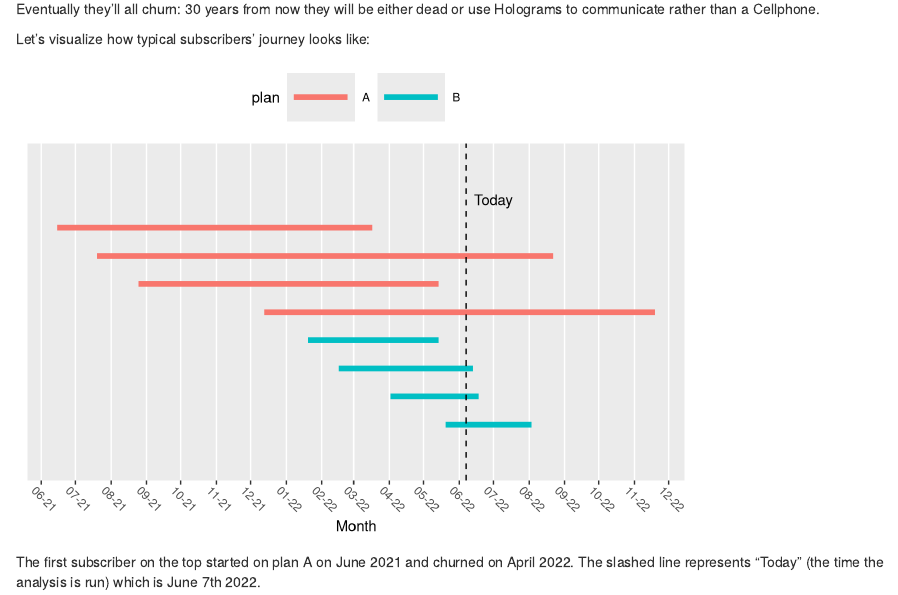
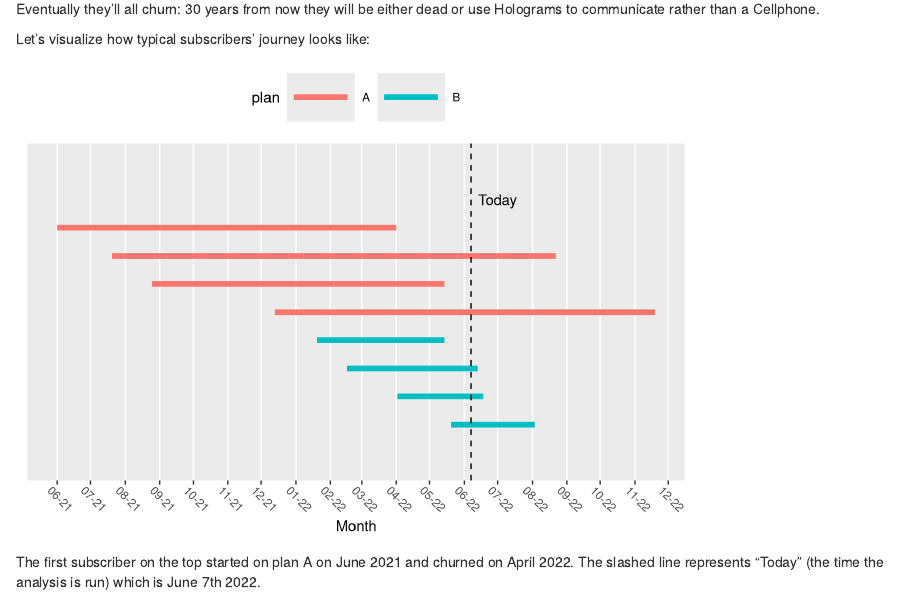
Before and after one commit to IyarLin/blog-code, an R Markdown document (content/post/better_churn_modeling.Rmd): the page in a window 1100 px wide, from 740 px down. Rendered offline with R 4.5, knitr and Pandoc, with nearby package versions.

Commit message:
another small improvement

```diff
--- a/content/post/better_churn_modeling.Rmd
+++ b/content/post/better_churn_modeling.Rmd
@@ -62,15 +62,15 @@ Let's visualize how typical subscribers' journey looks like:
 lifelines_plot <- data.frame(
   id = 8:1,
   time = as.Date(c(
-    "2021-06-15", "2021-07-20", "2021-08-25", "2021-12-13",
+    "2021-06-01", "2021-07-20", "2021-08-25", "2021-12-13",
     "2022-01-20", "2022-02-16", "2022-04-02", "2022-05-20"
   )),
   xmin = as.Date(c(
-    "2021-06-15", "2021-07-20", "2021-08-25", "2021-12-13",
+    "2021-06-01", "2021-07-20", "2021-08-25", "2021-12-13",
     "2022-01-20", "2022-02-16", "2022-04-02", "2022-05-20"
   )),
   xmax = as.Date(c(
-    "2022-03-17", "2022-08-22", "2022-05-14", "2022-11-19",
+    "2022-04-01", "2022-08-22", "2022-05-14", "2022-11-19",
     "2022-05-14", "2022-06-13", "2022-06-18", "2022-08-03"
   )),
   plan = factor(rep(c("A", "B"), each = 4))
```
Also changed, not shown: static/post/better_churn_modeling_files/figure-html/unnamed-chunk-1-1.png, 1 other file.
